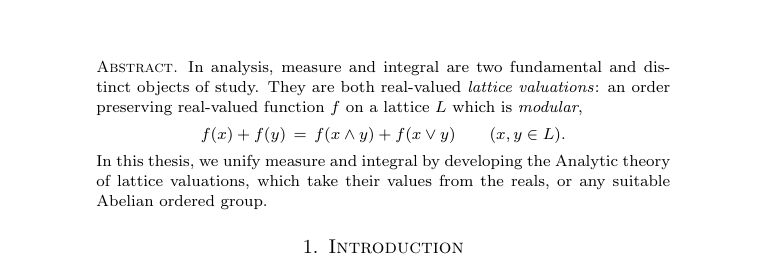
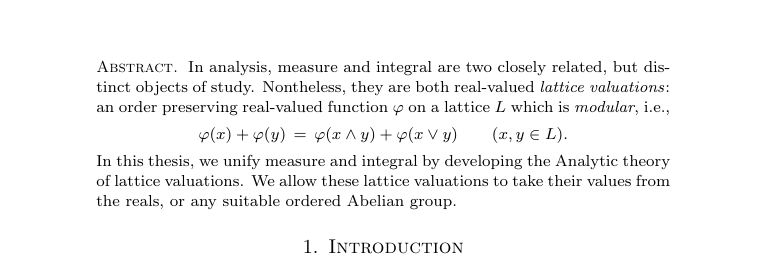
Before and after one commit to awesterb/master-thesis, a LaTeX paper (main.tex, which reads head.tex): part of the page, cut so that both start at the same text. Compiled offline with pdfLaTeX; a LaTeX package or settings file that is missing is left out.

Commit message:
further tweak the abstract

```diff
--- a/head.tex
+++ b/head.tex
@@ -11,22 +11,24 @@ A Generalisation of Measure and Integral}
 
 \begin{abstract}
 In analysis,
-measure and integral are two fundamental
-and distinct
-objects of study.
-They
- are both real-valued \emph{lattice valuations}:
-an order preserving real-valued function~$f$
+measure and integral are two closely related,
+but distinct objects of study.
+Nontheless,
+they are both real-valued \emph{lattice valuations}:
+an order preserving real-valued function~$\varphi$
 on a lattice~$L$
-which is \emph{modular},
+which is \emph{modular}, i.e.,
 \begin{equation*}
-f(x) + f(y) \,=\, f(x\wedge y) + f(x\vee y)\qquad(x,y\in L).
+\varphi(x) + \varphi(y)
+\,=\,
+\varphi(x\wedge y) + \varphi(x\vee y)\qquad(x,y\in L).
 \end{equation*}
 In this thesis,
 we unify measure and integral
-by developing the Analytic theory of lattice valuations,
-which take their values from the reals,
-or any suitable Abelian ordered group.
+by developing the Analytic theory of lattice valuations.
+We allow these lattice valuations
+to take their values from the reals,
+or any suitable ordered Abelian group.
 \end{abstract}
 
 \end{document}
```
